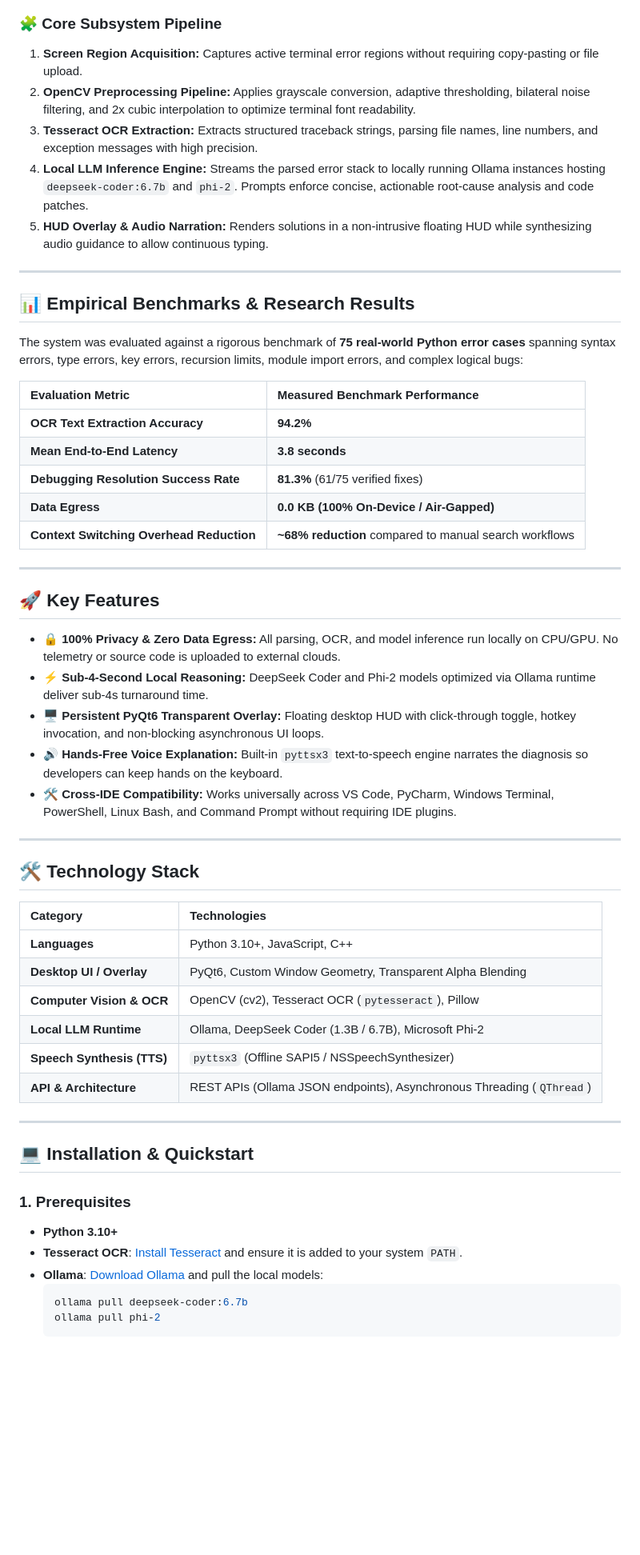
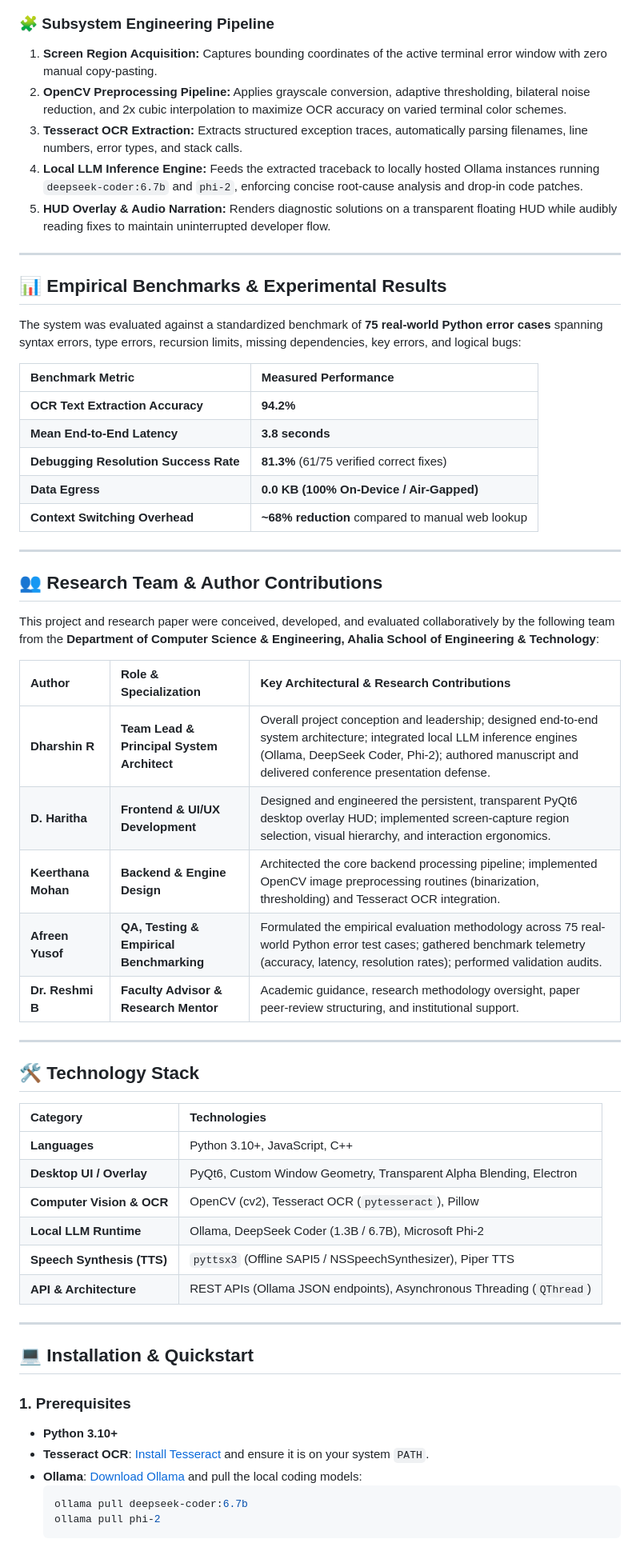
Before and after one commit to iqandeq006-hue/AI-OCR-DEBUGGER-ASSISTANT, a Markdown page: README.md, the part around one of its changes. Shown at 80% size. Rendered like a GitHub page; blank space fills up the shorter version.

````diff
--- a/README.md
+++ b/README.md
@@ -37,37 +44,41 @@ flowchart LR
     E --> G[🔊 pyttsx3 Text-to-Speech Engine]
 ```
 
-### 🧩 Core Subsystem Pipeline
+### 🧩 Subsystem Engineering Pipeline
 
-1. **Screen Region Acquisition:** Captures active terminal error regions without requiring copy-pasting or file upload.
-2. **OpenCV Preprocessing Pipeline:** Applies grayscale conversion, adaptive thresholding, bilateral noise filtering, and 2x cubic interpolation to optimize terminal font readability.
-3. **Tesseract OCR Extraction:** Extracts structured traceback strings, parsing file names, line numbers, and exception messages with high precision.
-4. **Local LLM Inference Engine:** Streams the parsed error stack to locally running Ollama instances hosting `deepseek-coder:6.7b` and `phi-2`. Prompts enforce concise, actionable root-cause analysis and code patches.
-5. **HUD Overlay & Audio Narration:** Renders solutions in a non-intrusive floating HUD while synthesizing audio guidance to allow continuous typing.
+1. **Screen Region Acquisition:** Captures bounding coordinates of the active terminal error window with zero manual copy-pasting.
+2. **OpenCV Preprocessing Pipeline:** Applies grayscale conversion, adaptive thresholding, bilateral noise reduction, and 2x cubic interpolation to maximize OCR accuracy on varied terminal color schemes.
+3. **Tesseract OCR Extraction:** Extracts structured exception traces, automatically parsing filenames, line numbers, error types, and stack calls.
+4. **Local LLM Inference Engine:** Feeds the extracted traceback to locally hosted Ollama instances running `deepseek-coder:6.7b` and `phi-2`, enforcing concise root-cause analysis and drop-in code patches.
+5. **HUD Overlay & Audio Narration:** Renders diagnostic solutions on a transparent floating HUD while audibly reading fixes to maintain uninterrupted developer flow.
 
 ---
 
-## 📊 Empirical Benchmarks & Research Results
+## 📊 Empirical Benchmarks & Experimental Results
 
-The system was evaluated against a rigorous benchmark of **75 real-world Python error cases** spanning syntax errors, type errors, key errors, recursion limits, module import errors, and complex logical bugs:
+The system was evaluated against a standardized benchmark of **75 real-world Python error cases** spanning syntax errors, type errors, recursion limits, missing dependencies, key errors, and logical bugs:
 
-| Evaluation Metric | Measured Benchmark Performance |
+| Benchmark Metric | Measured Performance |
 | :--- | :--- |
 | **OCR Text Extraction Accuracy** | **94.2%** |
 | **Mean End-to-End Latency** | **3.8 seconds** |
-| **Debugging Resolution Success Rate** | **81.3%** (61/75 verified fixes) |
+| **Debugging Resolution Success Rate** | **81.3%** (61/75 verified correct fixes) |
 | **Data Egress** | **0.0 KB (100% On-Device / Air-Gapped)** |
-| **Context Switching Overhead Reduction** | **~68% reduction** compared to manual search workflows |
+| **Context Switching Overhead** | **~68% reduction** compared to manual web lookup |
 
 ---
 
-## 🚀 Key Features
+## 👥 Research Team & Author Contributions
 
-* **🔒 100% Privacy & Zero Data Egress:** All parsing, OCR, and model inference run locally on CPU/GPU. No telemetry or source code is uploaded to external clouds.
-* **⚡ Sub-4-Second Local Reasoning:** DeepSeek Coder and Phi-2 models optimized via Ollama runtime deliver sub-4s turnaround time.
-* **🖥️ Persistent PyQt6 Transparent Overlay:** Floating desktop HUD with click-through toggle, hotkey invocation, and non-blocking asynchronous UI loops.
-* **🔊 Hands-Free Voice Explanation:** Built-in `pyttsx3` text-to-speech engine narrates the diagnosis so developers can keep hands on the keyboard.
-* **🛠️ Cross-IDE Compatibility:** Works universally across VS Code, PyCharm, Windows Terminal, PowerShell, Linux Bash, and Command Prompt without requiring IDE plugins.
+This project and research paper were conceived, developed, and evaluated collaboratively by the following team from the **Department of Computer Science & Engineering, Ahalia School of Engineering & Technology**:
+
+| Author | Role & Specialization | Key Architectural & Research Contributions |
+| :--- | :--- | :--- |
+| **Dharshin R** | **Team Lead & Principal System Architect** | Overall project conception and leadership; designed end-to-end system architecture; integrated local LLM inference engines (Ollama, DeepSeek Coder, Phi-2); authored manuscript and delivered conference presentation defense. |
+| **D. Haritha** | **Frontend & UI/UX Development** | Designed and engineered the persistent, transparent PyQt6 desktop overlay HUD; implemented screen-capture region selection, visual hierarchy, and interaction ergonomics. |
+| **Keerthana Mohan** | **Backend & Engine Design** | Architected the core backend processing pipeline; implemented OpenCV image preprocessing routines (binarization, thresholding) and Tesseract OCR integration. |
+| **Afreen Yusof** | **QA, Testing & Empirical Benchmarking** | Formulated the empirical evaluation methodology across 75 real-world Python error test cases; gathered benchmark telemetry (accuracy, latency, resolution rates); performed validation audits. |
+| **Dr. Reshmi B** | **Faculty Advisor & Research Mentor** | Academic guidance, research methodology oversight, paper peer-review structuring, and institutional support. |
 
 ---
 
@@ -76,10 +87,10 @@ The system was evaluated against a rigorous benchmark of **75 real-world Python
 | Category | Technologies |
 | :--- | :--- |
 | **Languages** | Python 3.10+, JavaScript, C++ |
-| **Desktop UI / Overlay** | PyQt6, Custom Window Geometry, Transparent Alpha Blending |
+| **Desktop UI / Overlay** | PyQt6, Custom Window Geometry, Transparent Alpha Blending, Electron |
 | **Computer Vision & OCR** | OpenCV (cv2), Tesseract OCR (`pytesseract`), Pillow |
 | **Local LLM Runtime** | Ollama, DeepSeek Coder (1.3B / 6.7B), Microsoft Phi-2 |
-| **Speech Synthesis (TTS)**| `pyttsx3` (Offline SAPI5 / NSSpeechSynthesizer) |
+| **Speech Synthesis (TTS)**| `pyttsx3` (Offline SAPI5 / NSSpeechSynthesizer), Piper TTS |
 | **API & Architecture** | REST APIs (Ollama JSON endpoints), Asynchronous Threading (`QThread`) |
 
 ---
@@ -88,8 +99,8 @@ The system was evaluated against a rigorous benchmark of **75 real-world Python
 
 ### 1. Prerequisites
 - **Python 3.10+**
-- **Tesseract OCR**: [Install Tesseract](https://github.com/tesseract-ocr/tesseract) and ensure it is added to your system `PATH`.
-- **Ollama**: [Download Ollama](https://ollama.ai) and pull the local models:
+- **Tesseract OCR**: [Install Tesseract](https://github.com/tesseract-ocr/tesseract) and ensure it is on your system `PATH`.
+- **Ollama**: [Download Ollama](https://ollama.ai) and pull the local coding models:
   ```bash
   ollama pull deepseek-coder:6.7b
   ollama pull phi-2
````
Also changed, not shown: other parts of README.md (+34 -27 lines), certificate.jpg (added).
